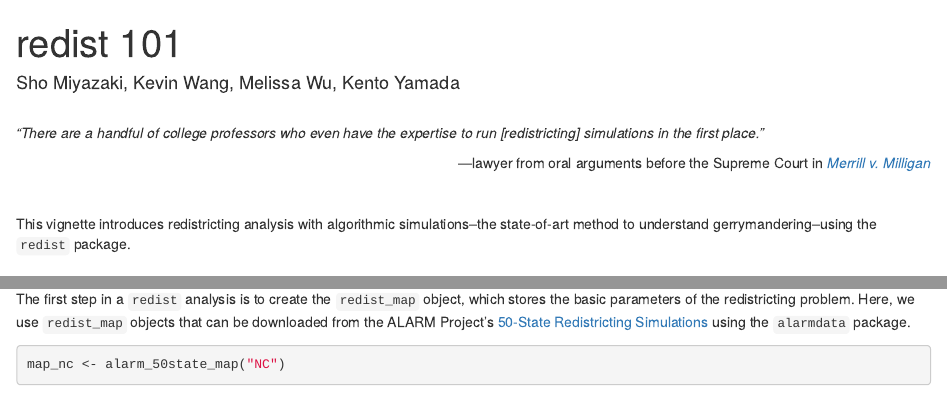
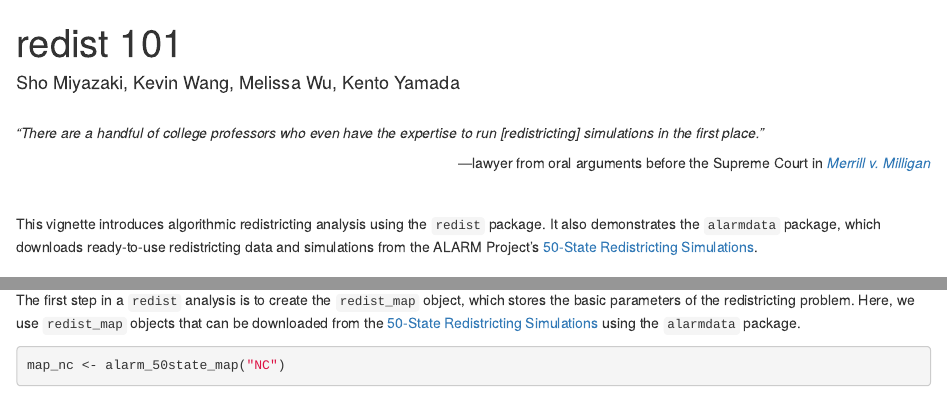
Before and after one commit to kevpwang/redist101, an R Markdown document (redist101.Rmd): the page in a window 1100 px wide, from its top, and a second part further down, joined at a grey line. Rendered offline with R 4.5, knitr and Pandoc, with nearby package versions; some code elsewhere in the file could not run offline.

Commit message:
intro edits

````diff
--- a/redist101.Rmd
+++ b/redist101.Rmd
@@ -16,7 +16,7 @@ knitr::opts_chunk$set(echo = TRUE, message = FALSE)
 
 <br>
 
-This vignette introduces redistricting analysis with algorithmic simulations--the state-of-art method to understand gerrymandering--using the `redist` package.
+This vignette introduces algorithmic redistricting analysis using the `redist` package. It also demonstrates the `alarmdata` package, which downloads ready-to-use redistricting data and simulations from the ALARM Project's [50-State Redistricting Simulations](https://alarm-redist.org/fifty-states/).
 
 ## Overview
 
@@ -69,7 +69,7 @@ library(redist)
 
 ### `redist_map`
 
-The first step in a `redist` analysis is to create the `redist_map` object, which stores the basic parameters of the redistricting problem. Here, we use `redist_map` objects that can be downloaded from the ALARM Project's [50-State Redistricting Simulations](https://alarm-redist.org/fifty-states/) using the `alarmdata` package.
+The first step in a `redist` analysis is to create the `redist_map` object, which stores the basic parameters of the redistricting problem. Here, we use `redist_map` objects that can be downloaded from the [50-State Redistricting Simulations](https://alarm-redist.org/fifty-states/) using the `alarmdata` package.
 
 ```{r message=FALSE}
 map_nc <- alarm_50state_map("NC")
````
